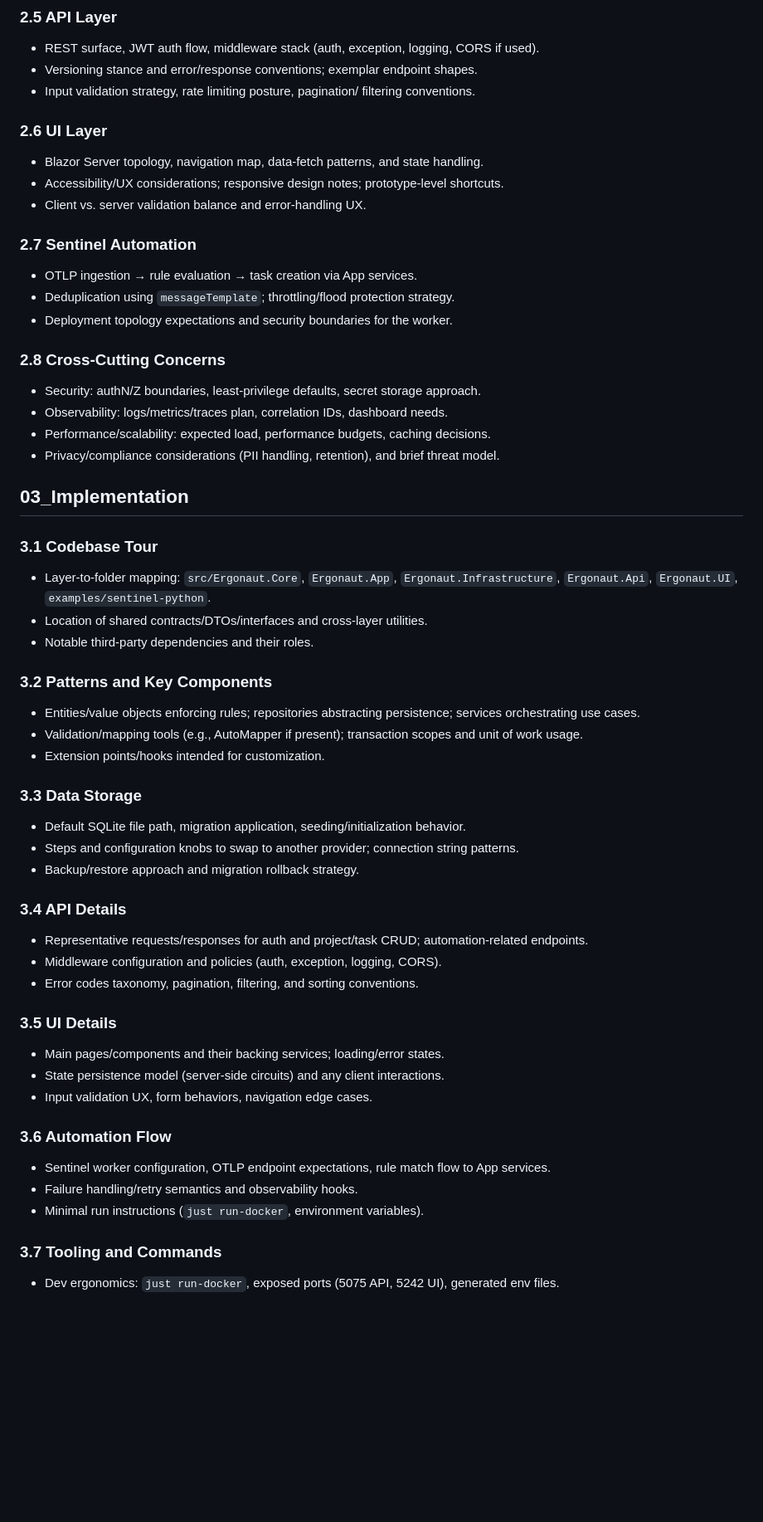
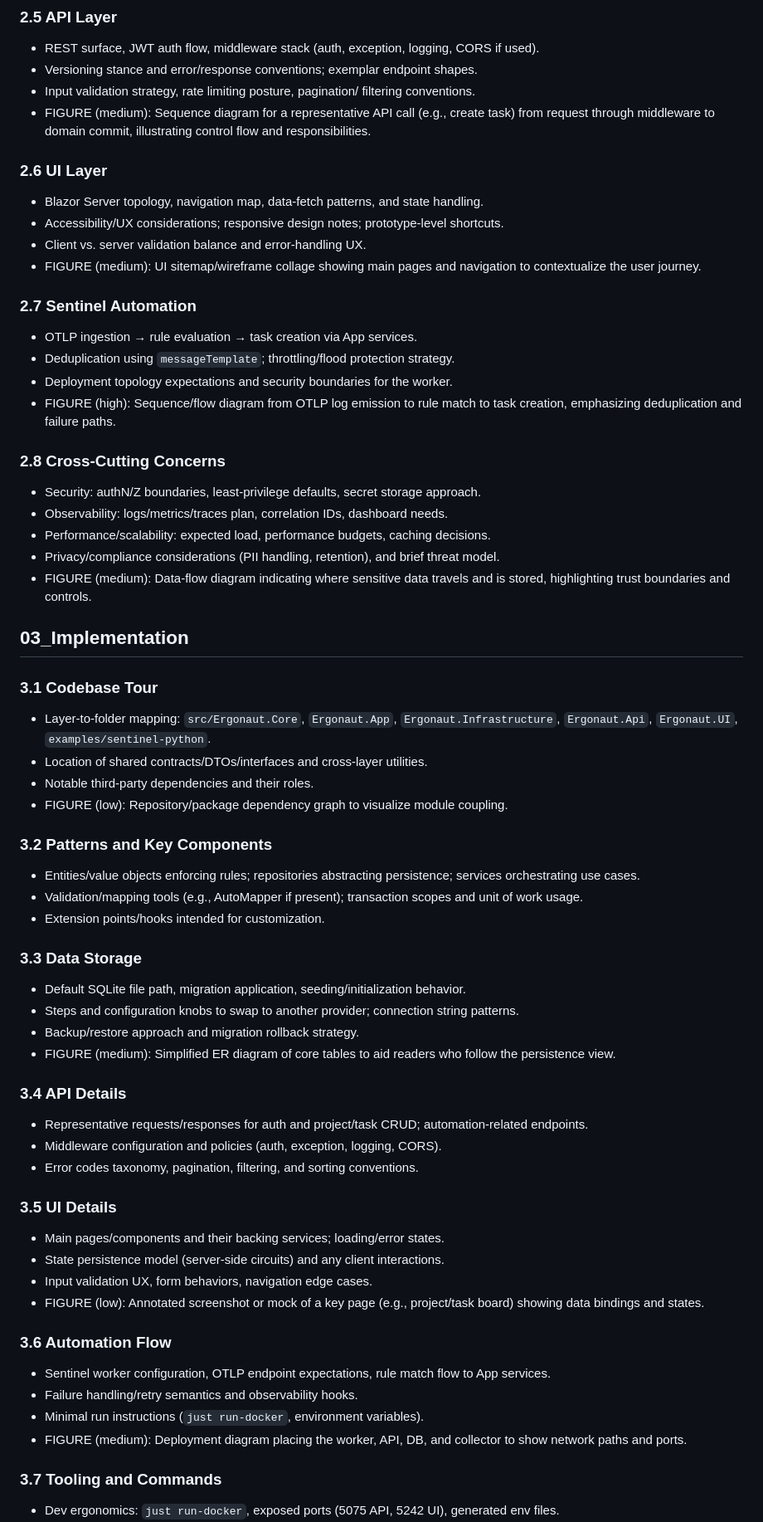
Before and after one commit to LukasLeindals/ergonaut, a Markdown page: docs/report_structure.md, the part around one of its changes. Shown at 83% size. GitHub-like rendering; blank space fills up the shorter version.

Commit message:
figure ideas

```diff
--- a/docs/report_structure.md
+++ b/docs/report_structure.md
@@ -52,28 +54,33 @@
 - REST surface, JWT auth flow, middleware stack (auth, exception, logging, CORS if used).
 - Versioning stance and error/response conventions; exemplar endpoint shapes.
 - Input validation strategy, rate limiting posture, pagination/ filtering conventions.
+- FIGURE (medium): Sequence diagram for a representative API call (e.g., create task) from request through middleware to domain commit, illustrating control flow and responsibilities.
 
 ### 2.6 UI Layer
 - Blazor Server topology, navigation map, data-fetch patterns, and state handling.
 - Accessibility/UX considerations; responsive design notes; prototype-level shortcuts.
 - Client vs. server validation balance and error-handling UX.
+- FIGURE (medium): UI sitemap/wireframe collage showing main pages and navigation to contextualize the user journey.
 
 ### 2.7 Sentinel Automation
 - OTLP ingestion → rule evaluation → task creation via App services.
 - Deduplication using `messageTemplate`; throttling/flood protection strategy.
 - Deployment topology expectations and security boundaries for the worker.
+- FIGURE (high): Sequence/flow diagram from OTLP log emission to rule match to task creation, emphasizing deduplication and failure paths.
 
 ### 2.8 Cross-Cutting Concerns
 - Security: authN/Z boundaries, least-privilege defaults, secret storage approach.
 - Observability: logs/metrics/traces plan, correlation IDs, dashboard needs.
 - Performance/scalability: expected load, performance budgets, caching decisions.
 - Privacy/compliance considerations (PII handling, retention), and brief threat model.
+- FIGURE (medium): Data-flow diagram indicating where sensitive data travels and is stored, highlighting trust boundaries and controls.
 
 ## 03_Implementation
 ### 3.1 Codebase Tour
 - Layer-to-folder mapping: `src/Ergonaut.Core`, `Ergonaut.App`, `Ergonaut.Infrastructure`, `Ergonaut.Api`, `Ergonaut.UI`, `examples/sentinel-python`.
 - Location of shared contracts/DTOs/interfaces and cross-layer utilities.
 - Notable third-party dependencies and their roles.
+- FIGURE (low): Repository/package dependency graph to visualize module coupling.
 
 ### 3.2 Patterns and Key Components
 - Entities/value objects enforcing rules; repositories abstracting persistence; services orchestrating use cases.
@@ -84,6 +91,7 @@
 - Default SQLite file path, migration application, seeding/initialization behavior.
 - Steps and configuration knobs to swap to another provider; connection string patterns.
 - Backup/restore approach and migration rollback strategy.
+- FIGURE (medium): Simplified ER diagram of core tables to aid readers who follow the persistence view.
 
 ### 3.4 API Details
 - Representative requests/responses for auth and project/task CRUD; automation-related endpoints.
@@ -94,11 +102,13 @@
 - Main pages/components and their backing services; loading/error states.
 - State persistence model (server-side circuits) and any client interactions.
 - Input validation UX, form behaviors, navigation edge cases.
+- FIGURE (low): Annotated screenshot or mock of a key page (e.g., project/task board) showing data bindings and states.
 
 ### 3.6 Automation Flow
 - Sentinel worker configuration, OTLP endpoint expectations, rule match flow to App services.
 - Failure handling/retry semantics and observability hooks.
 - Minimal run instructions (`just run-docker`, environment variables).
+- FIGURE (medium): Deployment diagram placing the worker, API, DB, and collector to show network paths and ports.
 
 ### 3.7 Tooling and Commands
 - Dev ergonomics: `just run-docker`, exposed ports (5075 API, 5242 UI), generated env files.
```
Also changed, not shown: other parts of docs/report_structure.md (+9 -0 lines).
